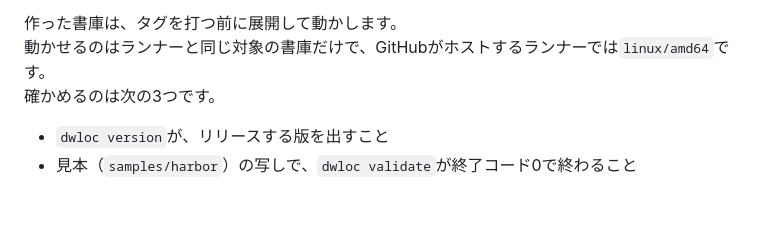
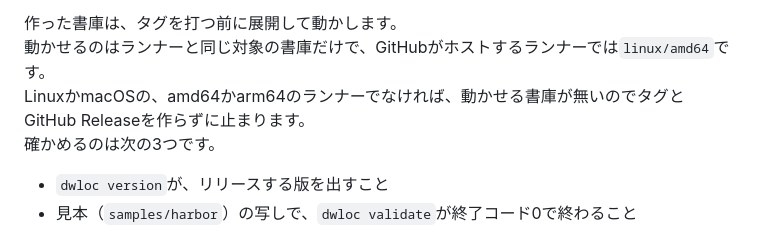
Before and after one commit to 223n/dragnwash-localization-editor, a Markdown page: README.md, the part around the change. Drawn GitHub-style; blank space fills up the shorter version.

```diff
--- a/README.md
+++ b/README.md
@@ -1246,6 +1246,7 @@ develop ──▶ release/vX.Y.Z ──(Pull Request)──▶ main ──▶
 
 作った書庫は、タグを打つ前に展開して動かします。
 動かせるのはランナーと同じ対象の書庫だけで、GitHubがホストするランナーでは`linux/amd64`です。
+LinuxかmacOSの、amd64かarm64のランナーでなければ、動かせる書庫が無いのでタグとGitHub Releaseを作らずに止まります。
 確かめるのは次の3つです。
 
 - `dwloc version`が、リリースする版を出すこと
```
Also changed, not shown: README.en.md (+1 -0 lines).
